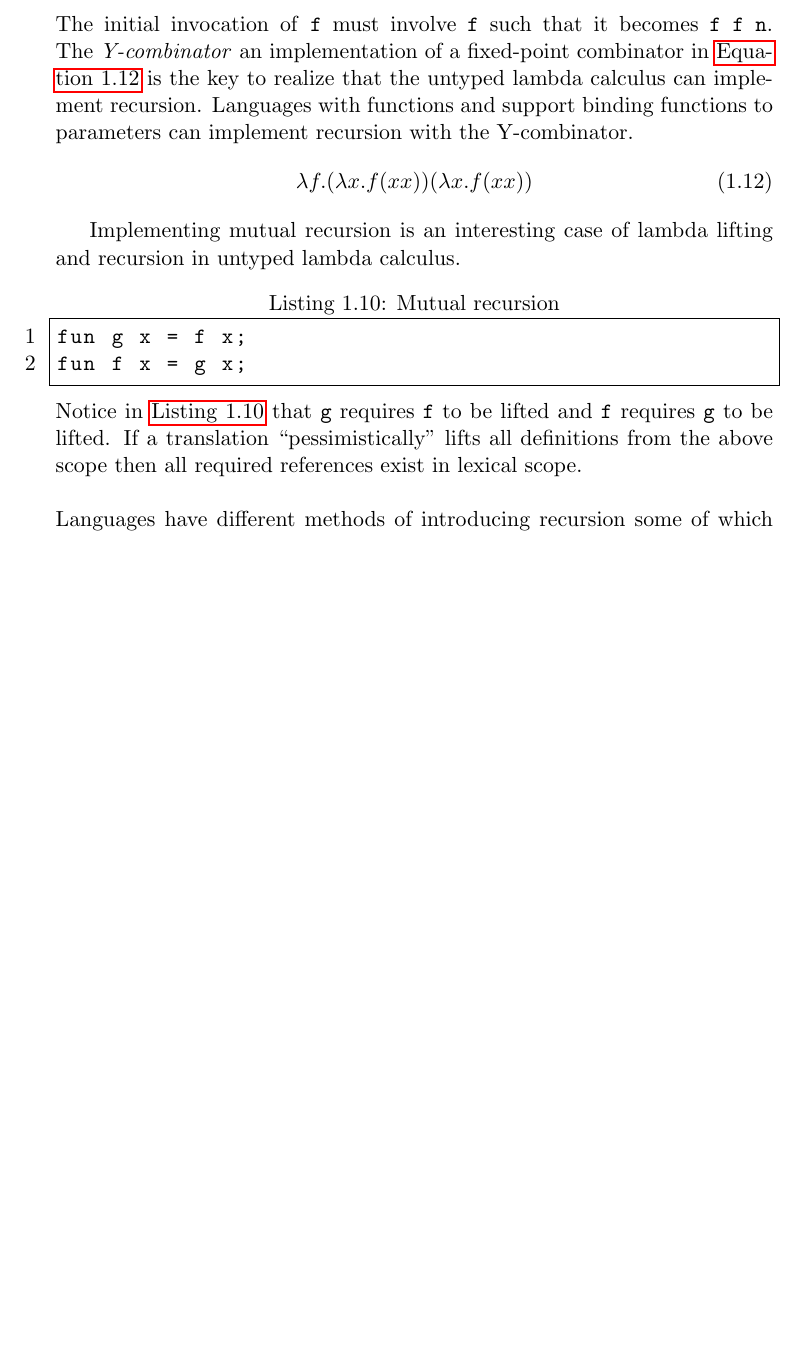
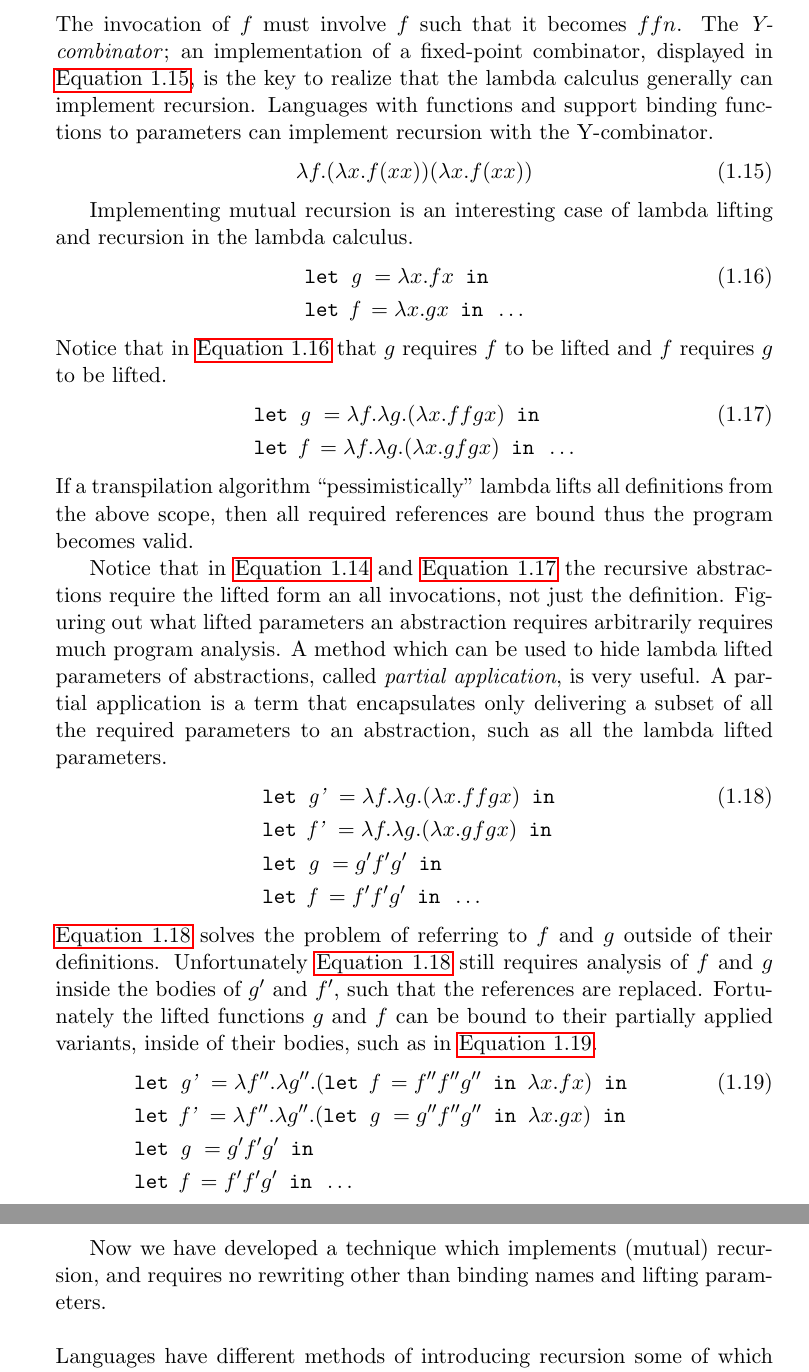
Before and after one commit to ValdemarGr/masters, a LaTeX thesis (thesis/main.tex, which reads thesis/prog/lambda.tex): part of page 12 of 74 before the commit and two parts of pages 12 and 13 of 75 after it, the two joined at a grey line, cut so that both start at the same text, the shorter picture padded with empty space. Compiled offline with pdfLaTeX.

Commit message:
lam done

```diff
--- a/thesis/prog/lambda.tex
+++ b/thesis/prog/lambda.tex
@@ -199,2 +212,0 @@ fun f f n =
-The initial invocation of \texttt{f} must involve \texttt{f} such that it becomes \texttt{f f n}.
-The \textit{Y-combinator} an implementation of a fixed-point combinator in \autoref{eq:ycomb} is the key to realize that the untyped lambda calculus can implement recursion.
@@ -201,16 +226,48 @@ The \textit{Y-combinator} an implementation of a fixed-point combinator in \auto
+The invocation of $f$ must involve $f$ such that it becomes $f f n$.
+The \textit{Y-combinator}; an implementation of a fixed-point combinator, displayed in \autoref{eq:ycomb}, is the key to realize that the lambda calculus generally can implement recursion.
 Languages with functions and support binding functions to parameters can implement recursion with the Y-combinator.
 \begin{align}
     \lambda f . (\lambda x . f (x x)) (\lambda x . f (x x))
     \label{eq:ycomb}
 \end{align}
 
-Implementing mutual recursion is an interesting case of lambda lifting and recursion in untyped lambda calculus.
-\begin{lstlisting}[language=ML,caption={Mutual recursion},label={lst:mutrec}]
-fun g x = f x;
-fun f x = g x;
-\end{lstlisting}
-Notice in \autoref{lst:mutrec} that \texttt{g} requires \texttt{f} to be lifted and \texttt{f} requires \texttt{g} to be lifted.
-If a translation ``pessimistically'' lifts all definitions from the above scope then all required references exist in lexical scope.
+Implementing mutual recursion is an interesting case of lambda lifting and recursion in the lambda calculus.
+\begin{align}
+  &\letexp{g}{\lambda x.f x}{}\label{eq:mutrec}\\
+  &\letexp{f}{\lambda x.g x}{\dots} \tag*{}
+\end{align}
+%\begin{lstlisting}[language=ML,caption={Mutual recursion},label={lst:mutrec}]
+%fun g x = f x;
+%fun f x = g x;
+%\end{lstlisting}
+Notice that in \autoref{eq:mutrec} that $g$ requires $f$ to be lifted and $f$ requires $g$ to be lifted.
+\begin{align}
+  &\letexp{g}{\lambda f. \lambda g.(\lambda x.f f g x)}{}\label{eq:mutrec:fixed}\\
+  &\letexp{f}{\lambda f. \lambda g.(\lambda x.g f g x)}{\dots} \tag*{}
+\end{align}
+If a transpilation algorithm ``pessimistically'' lambda lifts all definitions from the above scope, then all required references are bound thus the program becomes valid.
+
+Notice that in \autoref{eq:rec:fixed} and \autoref{eq:mutrec:fixed} the recursive abstractions require the lifted form an all invocations, not just the definition.
+Figuring out what lifted parameters an abstraction requires arbitrarily requires much program analysis.
+A method which can be used to hide lambda lifted parameters of abstractions, called \textit{partial application}, is very useful.
+A partial application is a term that encapsulates only delivering a subset of all the required parameters to an abstraction, such as all the lambda lifted parameters.
+\begin{align}
+  &\letexp{g'}{\lambda f. \lambda g.(\lambda x.f f g x)}{}\label{eq:mutrec:fixed2}\\
+  &\letexp{f'}{\lambda f. \lambda g.(\lambda x.g f g x)}{} \tag*{}\\
+  &\letexp{g}{g' f' g'}{} \tag*{}\\
+  &\letexp{f}{f' f' g'}{\dots} \tag*{}
+\end{align}
+\autoref{eq:mutrec:fixed2} solves the problem of referring to $f$ and $g$ outside of their definitions.
+Unfortunately \autoref{eq:mutrec:fixed2} still requires analysis of $f$ and $g$ inside the bodies of $g'$ and $f'$, such that the references are replaced.
+Fortunately the lifted functions $g$ and $f$  can be bound to their partially applied variants, inside of their bodies, such as in \autoref{eq:mutrec:fixed3}.
+\begin{align}
+  &\letexp{g'}{\lambda f''. \lambda g''.(\letexp{f}{f'' f'' g''}{\lambda x.f x})}{}\label{eq:mutrec:fixed3}\\
+  &\letexp{f'}{\lambda f''. \lambda g''.(\letexp{g}{g'' f'' g''}{\lambda x.g x})}{} \tag*{}\\
+  &\letexp{g}{g' f' g'}{} \tag*{}\\
+  &\letexp{f}{f' f' g'}{\dots} \tag*{}
+\end{align}
+
+Now we have developed a technique which implements (mutual) recursion, and requires no rewriting other than binding names and lifting parameters.
 \\\\
 Languages have different methods of introducing recursion some of which have very different implications especially when considering types.
 For instance OCaml has the \texttt{let rec} binding to introduce recursive definitions.
```
Also changed, not shown: thesis/main.pdf, thesis/prog/lambda.tex (93 more changed lines).
